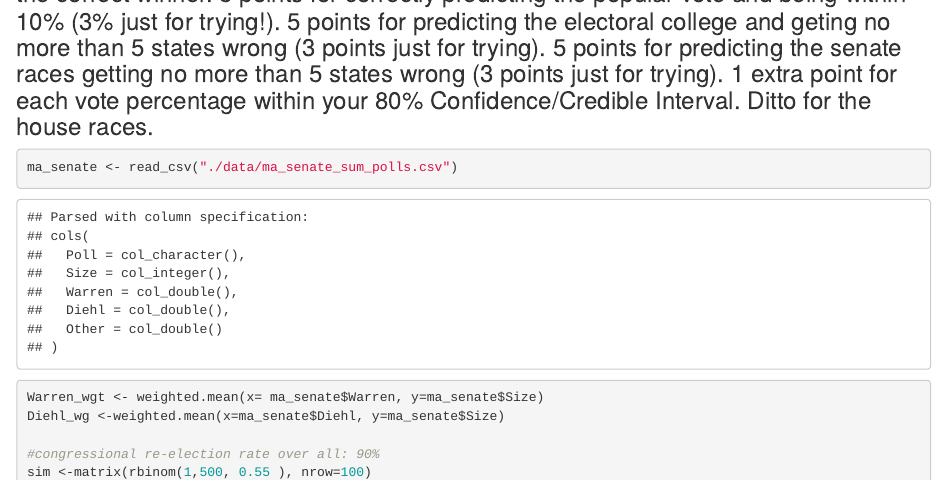
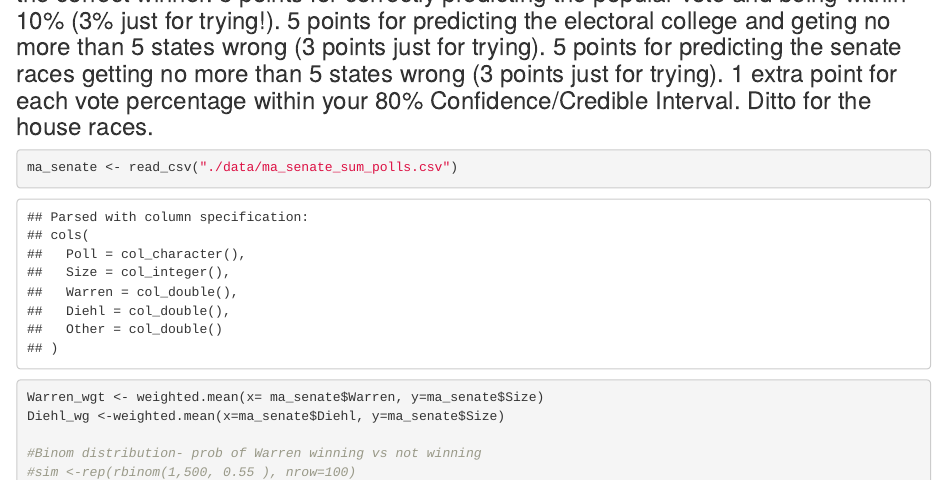
Before and after one commit to hmstroud/Midterm, an R Markdown document (Midterm.Rmd): the page in a window 1100 px wide, from 17580 px down before the commit and from 18110 px down after it, so that both start at the same text. The pictures show the output file Midterm.html that the author committed with the source, opened offline.

Commit message:
final edits

````diff
--- a/Midterm.Rmd
+++ b/Midterm.Rmd
@@ -431,8 +431,9 @@ ma_senate <- read_csv("./data/ma_senate_sum_polls.csv")
 Warren_wgt <- weighted.mean(x= ma_senate$Warren, y=ma_senate$Size)
 Diehl_wg <-weighted.mean(x=ma_senate$Diehl, y=ma_senate$Size)
 
-#congressional re-election rate over all: 90%
-sim <-matrix(rbinom(1,500, 0.55 ), nrow=100)
+#Binom distribution- prob of Warren winning vs not winning
+#sim <-rep(rbinom(1,500, 0.55 ), nrow=100)
+
 
 
 ```
````
Also changed, not shown: Midterm.html, Midterm_files/figure-html/extra credit-1.png, Midterm_files/figure-html/extra credit-2.png, Midterm_files/figure-html/unnamed-chunk-2-1.png, Midterm_files/figure-html/unnamed-chunk-2-2.png, Midterm_files/figure-html/unnamed-chunk-2-3.png, Midterm_files/figure-html/unnamed-chunk-7-1.png, Midterm_files/figure-html/unnamed-chunk-7-2.png, Midterm_files/figure-html/unnamed-chunk-7-3.png, Midterm_files/figure-html/unnamed-chunk-7-4.png (added).
